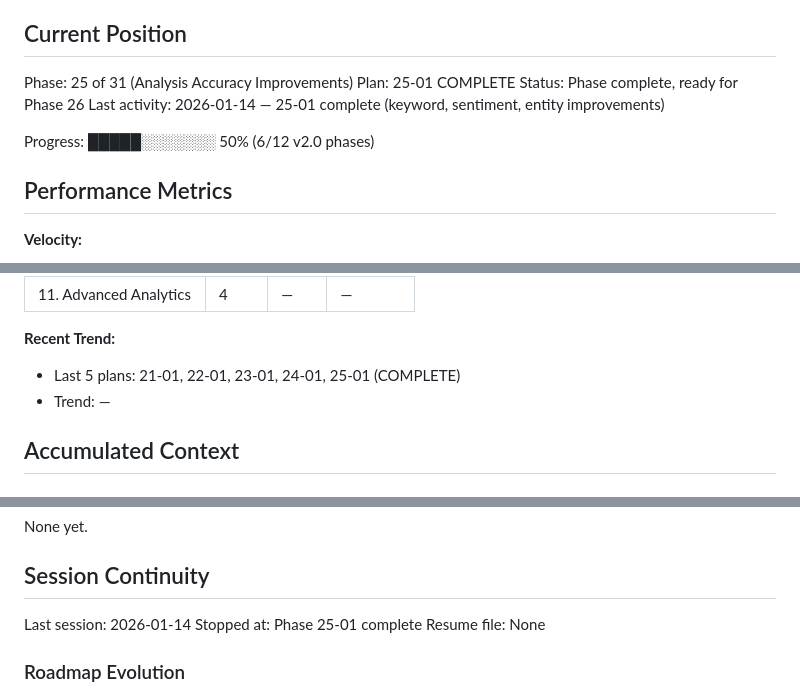
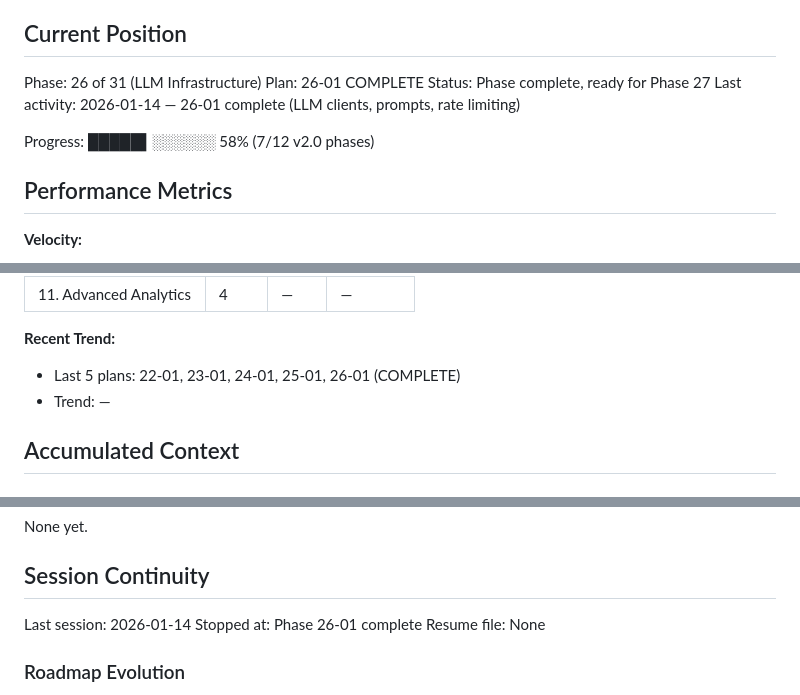
Before and after one commit to kiminbean/reddit-Insight, a Markdown page: .planning/STATE.md, 3 parts joined by grey strips. Drawn GitHub-style.

Commit message:
docs(26-01): complete plan
- Add 26-01-SUMMARY.md with task outcomes
- Update STATE.md: Phase 26 complete, progress 58%
- Update ROADMAP.md: Mark Phase 26 and 26-01 complete

Co-Authored-By: Claude Opus 4.5 <noreply@anthropic.com>

```diff
--- a/.planning/STATE.md
+++ b/.planning/STATE.md
@@ -9,12 +9,12 @@ See: .planning/PROJECT.md (updated 2026-01-13)
 
 ## Current Position
 
-Phase: 25 of 31 (Analysis Accuracy Improvements)
-Plan: 25-01 COMPLETE
-Status: Phase complete, ready for Phase 26
-Last activity: 2026-01-14 — 25-01 complete (keyword, sentiment, entity improvements)
+Phase: 26 of 31 (LLM Infrastructure)
+Plan: 26-01 COMPLETE
+Status: Phase complete, ready for Phase 27
+Last activity: 2026-01-14 — 26-01 complete (LLM clients, prompts, rate limiting)
 
-Progress: █████░░░░░░░ 50% (6/12 v2.0 phases)
+Progress: █████▌░░░░░░ 58% (7/12 v2.0 phases)
 
 ## Performance Metrics
 
@@ -40,7 +40,7 @@ Progress: █████░░░░░░░ 50% (6/12 v2.0 phases)
 | 11. Advanced Analytics | 4 | — | — |
 
 **Recent Trend:**
-- Last 5 plans: 21-01, 22-01, 23-01, 24-01, 25-01 (COMPLETE)
+- Last 5 plans: 22-01, 23-01, 24-01, 25-01, 26-01 (COMPLETE)
 - Trend: —
 
 ## Accumulated Context
@@ -101,7 +101,7 @@ None yet.
 ## Session Continuity
 
 Last session: 2026-01-14
-Stopped at: Phase 25-01 complete
+Stopped at: Phase 26-01 complete
 Resume file: None
 
 ### Roadmap Evolution
```
Also changed, not shown: .planning/ROADMAP.md (+4 -4 lines), 1 other file.
